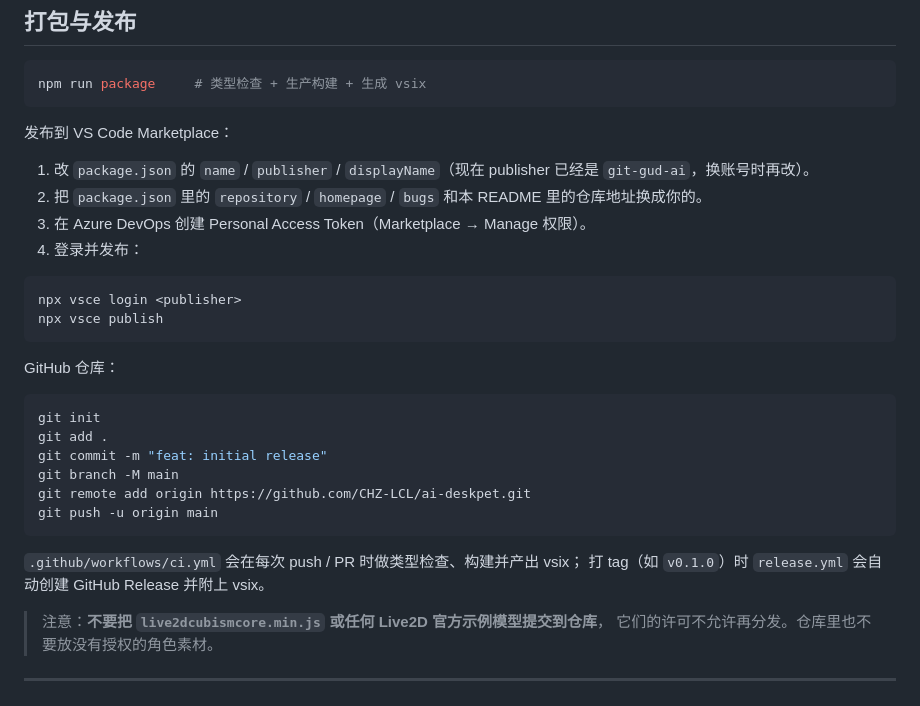
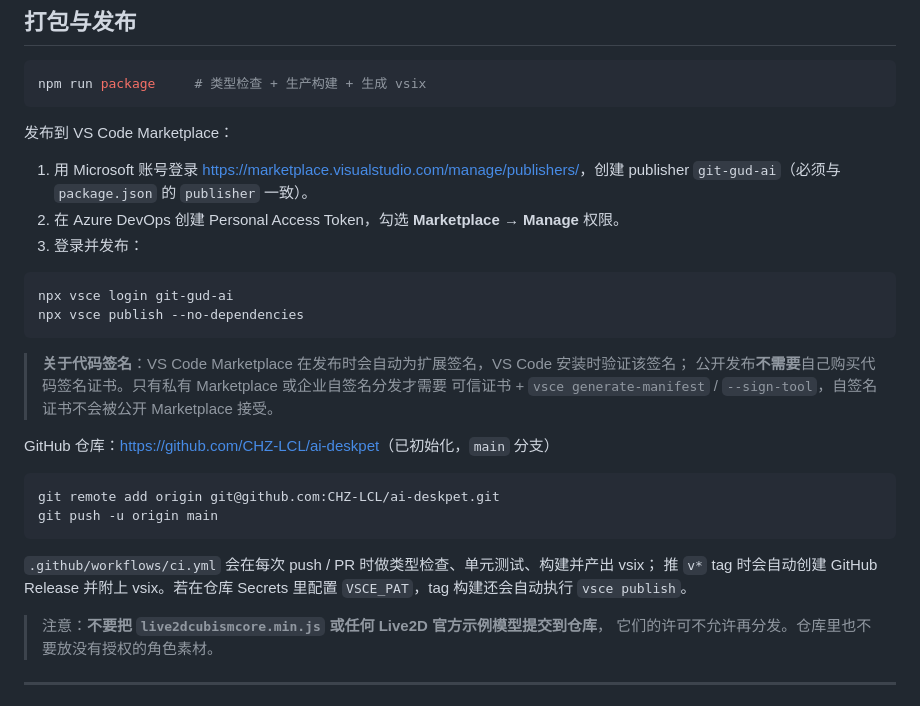
Before and after one commit to CHZ-LCL/ai-deskpet, a Markdown page: README.md, the part around the change. Drawn GitHub-style.

````diff
--- a/README.md
+++ b/README.md
@@ -789,29 +789,29 @@ npm run package     # 类型检查 + 生产构建 + 生成 vsix
 
 发布到 VS Code Marketplace：
 
-1. 改 `package.json` 的 `name` / `publisher` / `displayName`（现在 publisher 已经是 `git-gud-ai`，换账号时再改）。
-2. 把 `package.json` 里的 `repository` / `homepage` / `bugs` 和本 README 里的仓库地址换成你的。
-3. 在 Azure DevOps 创建 Personal Access Token（Marketplace → Manage 权限）。
-4. 登录并发布：
+1. 用 Microsoft 账号登录 <https://marketplace.visualstudio.com/manage/publishers/>，创建 publisher `git-gud-ai`（必须与 `package.json` 的 `publisher` 一致）。
+2. 在 Azure DevOps 创建 Personal Access Token，勾选 **Marketplace → Manage** 权限。
+3. 登录并发布：
 
 ```bash
-npx vsce login <publisher>
-npx vsce publish
+npx vsce login git-gud-ai
+npx vsce publish --no-dependencies
 ```
 
-GitHub 仓库：
+> **关于代码签名**：VS Code Marketplace 在发布时会自动为扩展签名，VS Code 安装时验证该签名；
+> 公开发布**不需要**自己购买代码签名证书。只有私有 Marketplace 或企业自签名分发才需要
+> 可信证书 + `vsce generate-manifest` / `--sign-tool`，自签名证书不会被公开 Marketplace 接受。
+
+GitHub 仓库：<https://github.com/CHZ-LCL/ai-deskpet>（已初始化，`main` 分支）
 
 ```bash
-git init
-git add .
-git commit -m "feat: initial release"
-git branch -M main
-git remote add origin https://github.com/CHZ-LCL/ai-deskpet.git
+git remote add origin git@github.com:CHZ-LCL/ai-deskpet.git
 git push -u origin main
 ```
 
-`.github/workflows/ci.yml` 会在每次 push / PR 时做类型检查、构建并产出 vsix；
-打 tag（如 `v0.1.0`）时 `release.yml` 会自动创建 GitHub Release 并附上 vsix。
+`.github/workflows/ci.yml` 会在每次 push / PR 时做类型检查、单元测试、构建并产出 vsix；
+推 `v*` tag 时会自动创建 GitHub Release 并附上 vsix。若在仓库 Secrets 里配置
+`VSCE_PAT`，tag 构建还会自动执行 `vsce publish`。
 
 > 注意：**不要把 `live2dcubismcore.min.js` 或任何 Live2D 官方示例模型提交到仓库**，
 > 它们的许可不允许再分发。仓库里也不要放没有授权的角色素材。
````
Also changed, not shown: README.en.md (+8 -5 lines).
